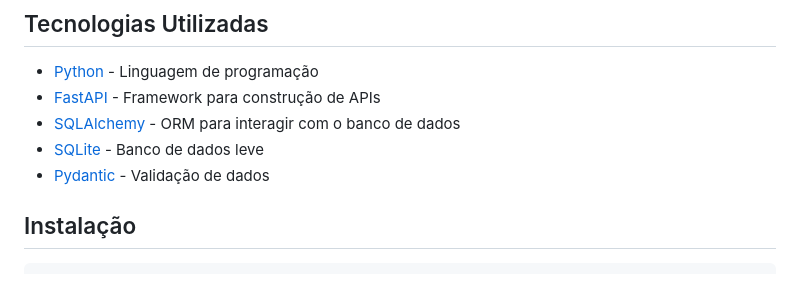
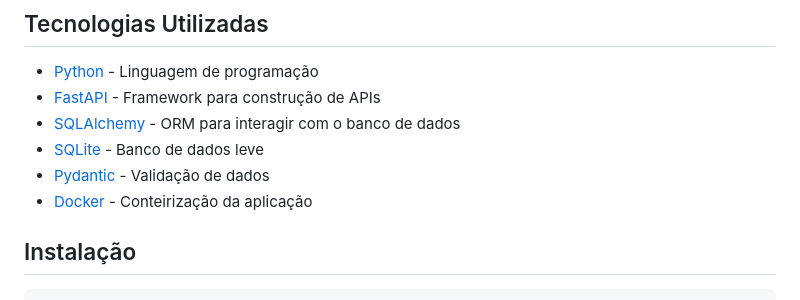
Before and after one commit to Rodrigo-Kelven/Api_Ecommerce, a Markdown page: README.md, the part around the change. GitHub-like rendering.

```diff
--- a/README.md
+++ b/README.md
@@ -11,6 +11,7 @@ Ele permite que os usuários realizem operações como criar, ler, atualizar e e
 - [SQLAlchemy](https://www.sqlalchemy.org/) - ORM para interagir com o banco de dados
 - [SQLite](https://www.sqlite.org/index.html) - Banco de dados leve
 - [Pydantic](https://pydantic-docs.helpmanual.io/) - Validação de dados
+- [Docker](https://www.docker.com/) - Conteirização da aplicação
 
 
 ## Instalação
```
